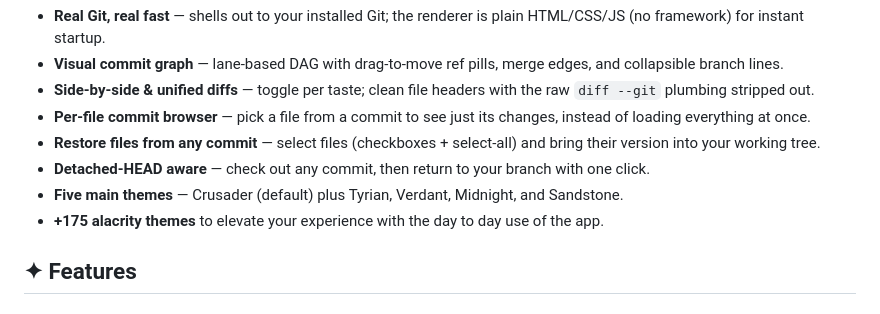
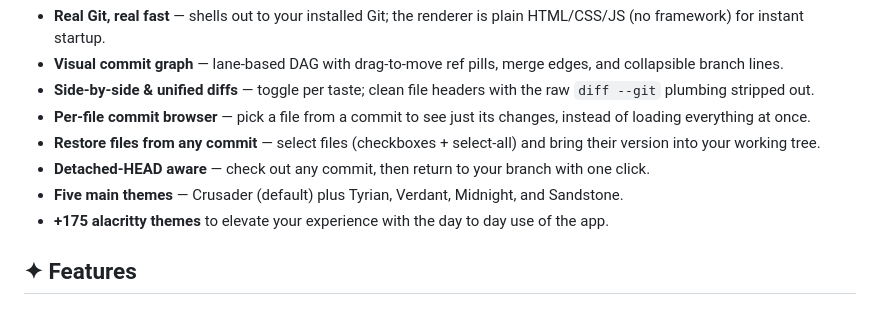
Before and after one commit to PetrosGiannopoulos/GitGood, a Markdown page: README.md, the part around the change. Drawn GitHub-style.

Commit message:
Fix typo in README.md for alacritty themes

```diff
--- a/README.md
+++ b/README.md
@@ -28,7 +28,7 @@ GitGood is a fully functional **Electron** desktop Git client wrapped in a medie
 - **Restore files from any commit** — select files (checkboxes + select-all) and bring their version into your working tree.
 - **Detached-HEAD aware** — check out any commit, then return to your branch with one click.
 - **Five main themes** — Crusader (default) plus Tyrian, Verdant, Midnight, and Sandstone.
-- **+175 alacrity themes** to elevate your experience with the day to day use of the app.
+- **+175 alacritty themes** to elevate your experience with the day to day use of the app.
 
 ## ✦ Features
 
```
